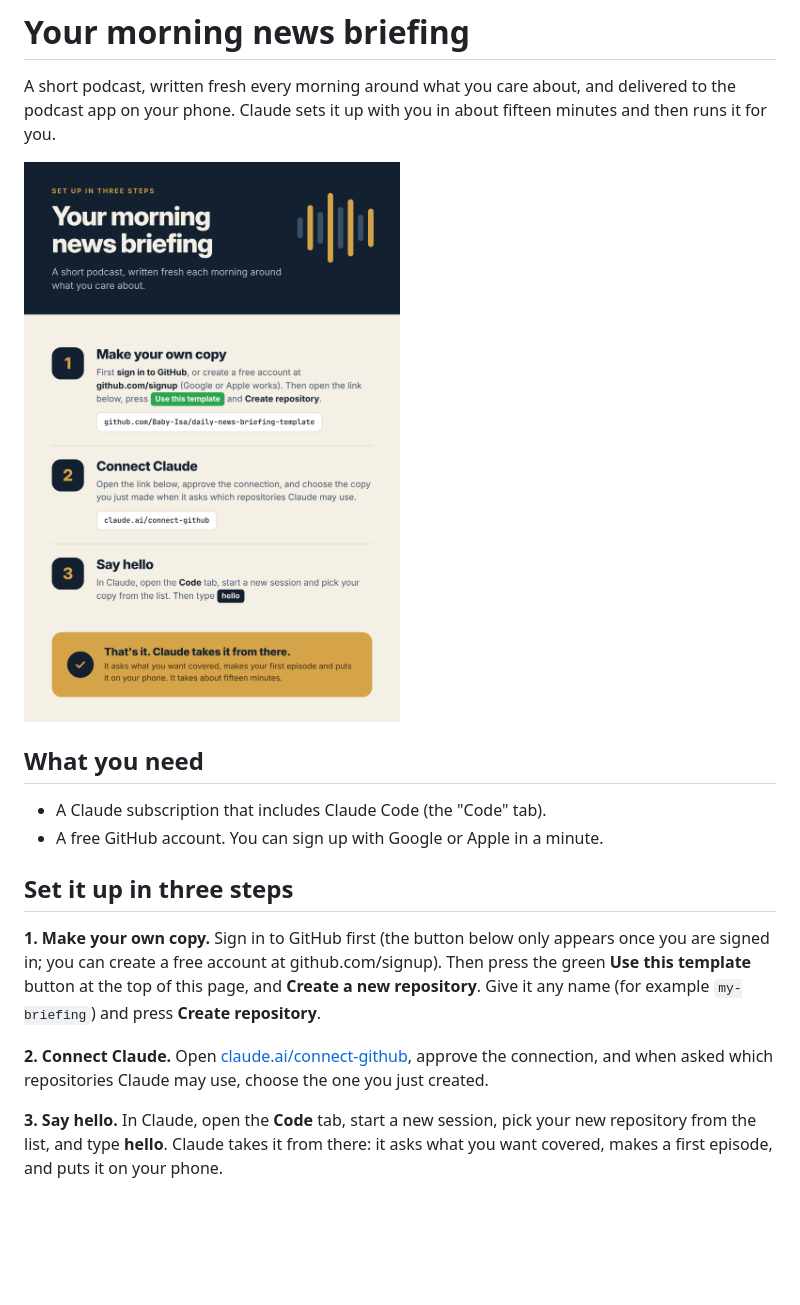
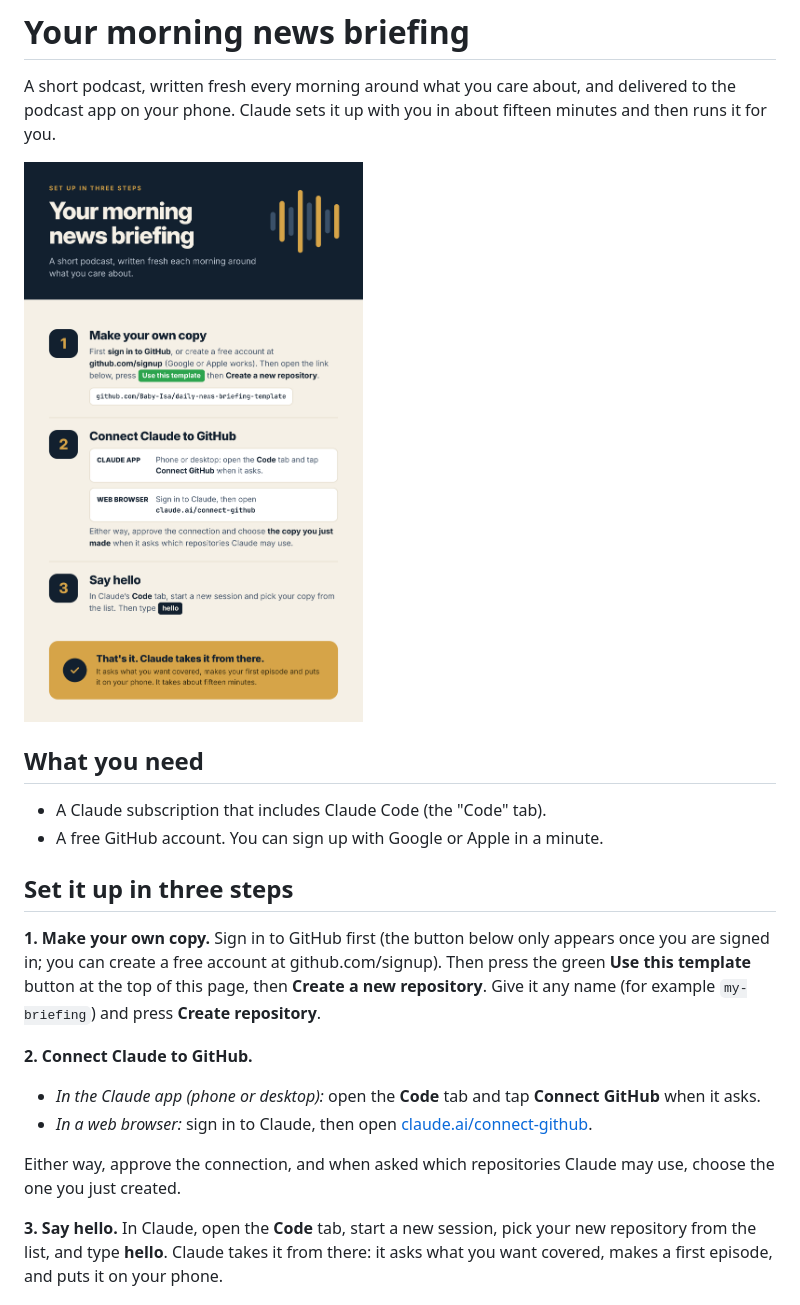
Before and after one commit to Baby-Isa/daily-news-briefing, a Markdown page: template/README.md, the part around the change. GitHub-like rendering; pictures changed too: template/assets/onboarding-guide.png; blank space fills up the shorter version.

Commit message:
Guide and README: step two for the Claude app or a web browser
Co-Authored-By: Claude Fable 5.2 <noreply@anthropic.com>
Claude-Session: https://claude.ai/code/session_014xb3kSs1bFerZKEqYihqMs

```diff
--- a/template/README.md
+++ b/template/README.md
@@ -16,12 +16,18 @@ in about fifteen minutes and then runs it for you.
 **1. Make your own copy.** Sign in to GitHub first (the button below only
 appears once you are signed in; you can create a free account at
 github.com/signup). Then press the green **Use this template** button at
-the top of this page, and **Create a new repository**. Give it any name
+the top of this page, then **Create a new repository**. Give it any name
 (for example `my-briefing`) and press **Create repository**.
 
-**2. Connect Claude.** Open [claude.ai/connect-github](https://claude.ai/connect-github),
-approve the connection, and when asked which repositories Claude may use,
-choose the one you just created.
+**2. Connect Claude to GitHub.**
+
+- *In the Claude app (phone or desktop):* open the **Code** tab and tap
+  **Connect GitHub** when it asks.
+- *In a web browser:* sign in to Claude, then open
+  [claude.ai/connect-github](https://claude.ai/connect-github).
+
+Either way, approve the connection, and when asked which repositories
+Claude may use, choose the one you just created.
 
 **3. Say hello.** In Claude, open the **Code** tab, start a new session,
 pick your new repository from the list, and type **hello**. Claude takes it
```
